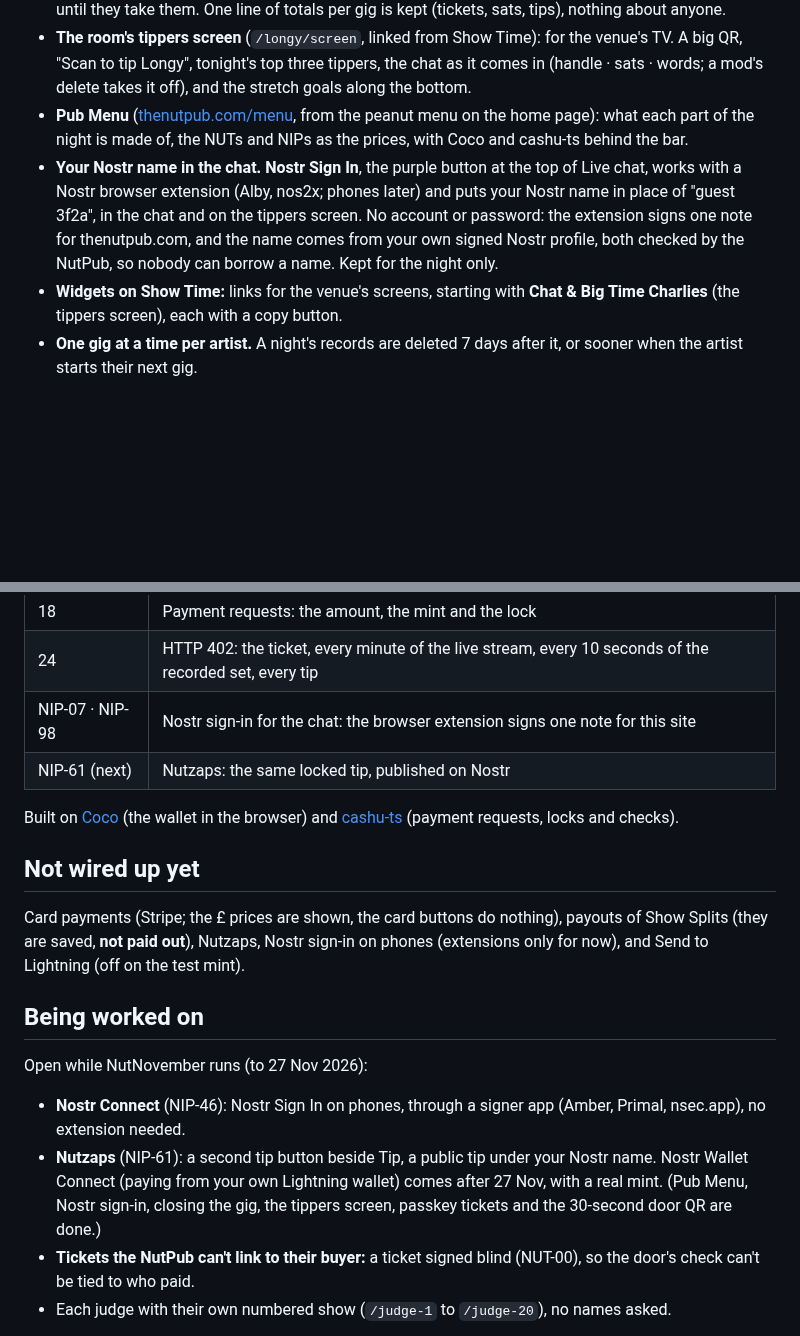
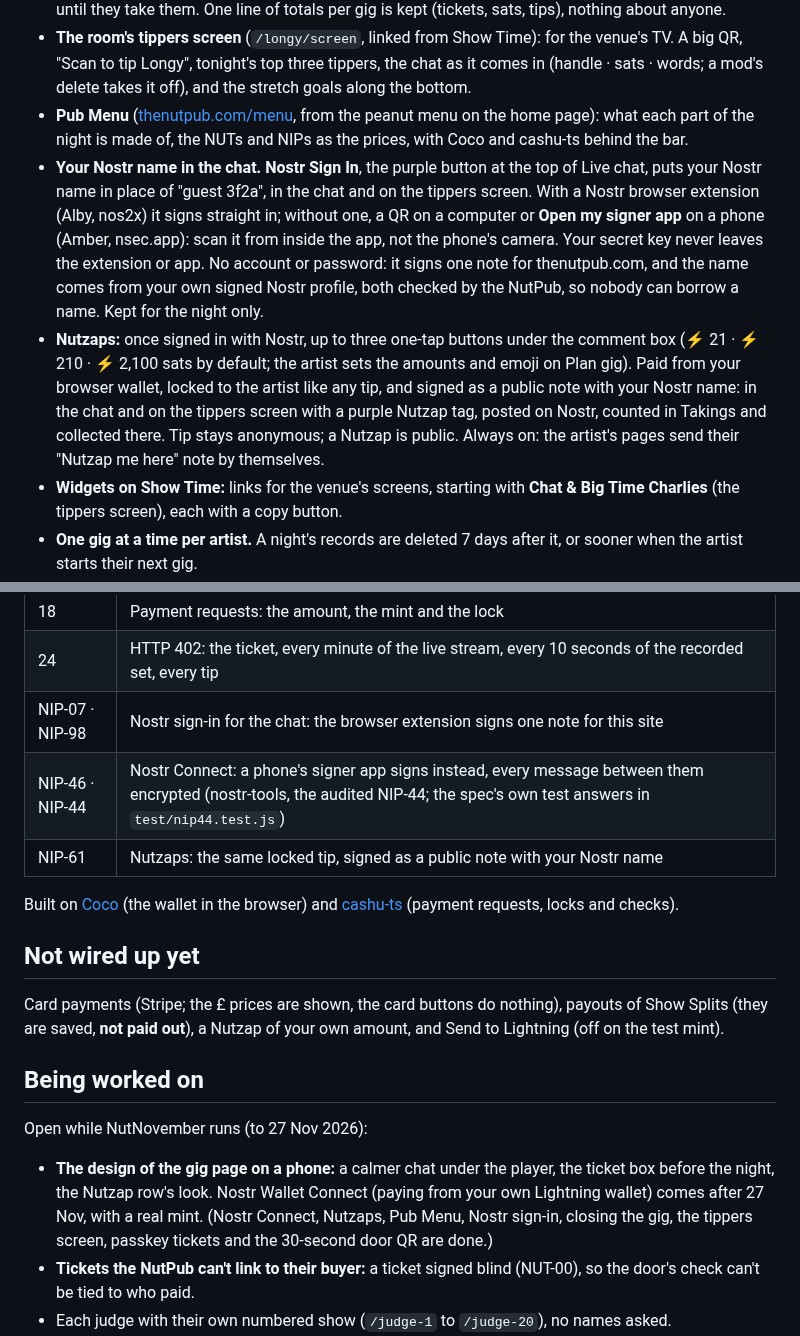
Before and after one commit to rajesh-taylor/nutpub, a Markdown page: README.md, 2 parts joined by grey strips. Rendered like a GitHub page; blank space fills up the shorter version.

Commit message:
NEXT and README: Nostr Connect and Nutzaps; next: session 20, the gig page on a phone

```diff
--- a/README.md
+++ b/README.md
@@ -18,7 +18,8 @@
 - **Gone after 7 days.** The night's recording, tickets, passkeys, chat and tips are deleted 7 days after the gig; the fans' Cheers screen and the artist's Show Time say so. Sats the artist hasn't collected stay until they take them. One line of totals per gig is kept (tickets, sats, tips), nothing about anyone.
 - **The room's tippers screen** (`/longy/screen`, linked from Show Time): for the venue's TV. A big QR, "Scan to tip Longy", tonight's top three tippers, the chat as it comes in (handle · sats · words; a mod's delete takes it off), and the stretch goals along the bottom.
 - **Pub Menu** ([thenutpub.com/menu](https://thenutpub.com/menu), from the peanut menu on the home page): what each part of the night is made of, the NUTs and NIPs as the prices, with Coco and cashu-ts behind the bar.
-- **Your Nostr name in the chat.** **Nostr Sign In**, the purple button at the top of Live chat, works with a Nostr browser extension (Alby, nos2x; phones later) and puts your Nostr name in place of "guest 3f2a", in the chat and on the tippers screen. No account or password: the extension signs one note for thenutpub.com, and the name comes from your own signed Nostr profile, both checked by the NutPub, so nobody can borrow a name. Kept for the night only.
+- **Your Nostr name in the chat.** **Nostr Sign In**, the purple button at the top of Live chat, puts your Nostr name in place of "guest 3f2a", in the chat and on the tippers screen. With a Nostr browser extension (Alby, nos2x) it signs straight in; without one, a QR on a computer or **Open my signer app** on a phone (Amber, nsec.app): scan it from inside the app, not the phone's camera. Your secret key never leaves the extension or app. No account or password: it signs one note for thenutpub.com, and the name comes from your own signed Nostr profile, both checked by the NutPub, so nobody can borrow a name. Kept for the night only.
+- **Nutzaps:** once signed in with Nostr, up to three one-tap buttons under the comment box (⚡ 21 · ⚡ 210 · ⚡ 2,100 sats by default; the artist sets the amounts and emoji on Plan gig). Paid from your browser wallet, locked to the artist like any tip, and signed as a public note with your Nostr name: in the chat and on the tippers screen with a purple Nutzap tag, posted on Nostr, counted in Takings and collected there. Tip stays anonymous; a Nutzap is public. Always on: the artist's pages send their "Nutzap me here" note by themselves.
 - **Widgets on Show Time:** links for the venue's screens, starting with **Chat & Big Time Charlies** (the tippers screen), each with a copy button.
 - **One gig at a time per artist.** A night's records are deleted 7 days after it, or sooner when the artist starts their next gig.
 
@@ -65,20 +66,20 @@ Every payment is locked to the key of whoever it's for (NUT-11 P2PK). The server
 | 18 | Payment requests: the amount, the mint and the lock |
 | 24 | HTTP 402: the ticket, every minute of the live stream, every 10 seconds of the recorded set, every tip |
 | NIP-07 · NIP-98 | Nostr sign-in for the chat: the browser extension signs one note for this site |
-| NIP-61 (next) | Nutzaps: the same locked tip, published on Nostr |
+| NIP-46 · NIP-44 | Nostr Connect: a phone's signer app signs instead, every message between them encrypted (nostr-tools, the audited NIP-44; the spec's own test answers in `test/nip44.test.js`) |
+| NIP-61 | Nutzaps: the same locked tip, signed as a public note with your Nostr name |
 
 Built on [Coco](https://github.com/cashubtc/coco) (the wallet in the browser) and [cashu-ts](https://github.com/cashubtc/cashu-ts) (payment requests, locks and checks).
 
 ## Not wired up yet
 
-Card payments (Stripe; the £ prices are shown, the card buttons do nothing), payouts of Show Splits (they are saved, **not paid out**), Nutzaps, Nostr sign-in on phones (extensions only for now), and Send to Lightning (off on the test mint).
+Card payments (Stripe; the £ prices are shown, the card buttons do nothing), payouts of Show Splits (they are saved, **not paid out**), a Nutzap of your own amount, and Send to Lightning (off on the test mint).
 
 ## Being worked on
 
 Open while NutNovember runs (to 27 Nov 2026):
 
-- **Nostr Connect** (NIP-46): Nostr Sign In on phones, through a signer app (Amber, Primal, nsec.app), no extension needed.
-- **Nutzaps** (NIP-61): a second tip button beside Tip, a public tip under your Nostr name. Nostr Wallet Connect (paying from your own Lightning wallet) comes after 27 Nov, with a real mint. (Pub Menu, Nostr sign-in, closing the gig, the tippers screen, passkey tickets and the 30-second door QR are done.)
+- **The design of the gig page on a phone:** a calmer chat under the player, the ticket box before the night, the Nutzap row's look. Nostr Wallet Connect (paying from your own Lightning wallet) comes after 27 Nov, with a real mint. (Nostr Connect, Nutzaps, Pub Menu, Nostr sign-in, closing the gig, the tippers screen, passkey tickets and the 30-second door QR are done.)
 - **Tickets the NutPub can't link to their buyer:** a ticket signed blind (NUT-00), so the door's check can't be tied to who paid.
 - Each judge with their own numbered show (`/judge-1` to `/judge-20`), no names asked.
 - Judges read Longy's filled-in pages, view only, and join as a guest with test sats; passkey sign-in with a backup for the artist's key.
```
Also changed, not shown: NEXT.md (+15 -4 lines).
